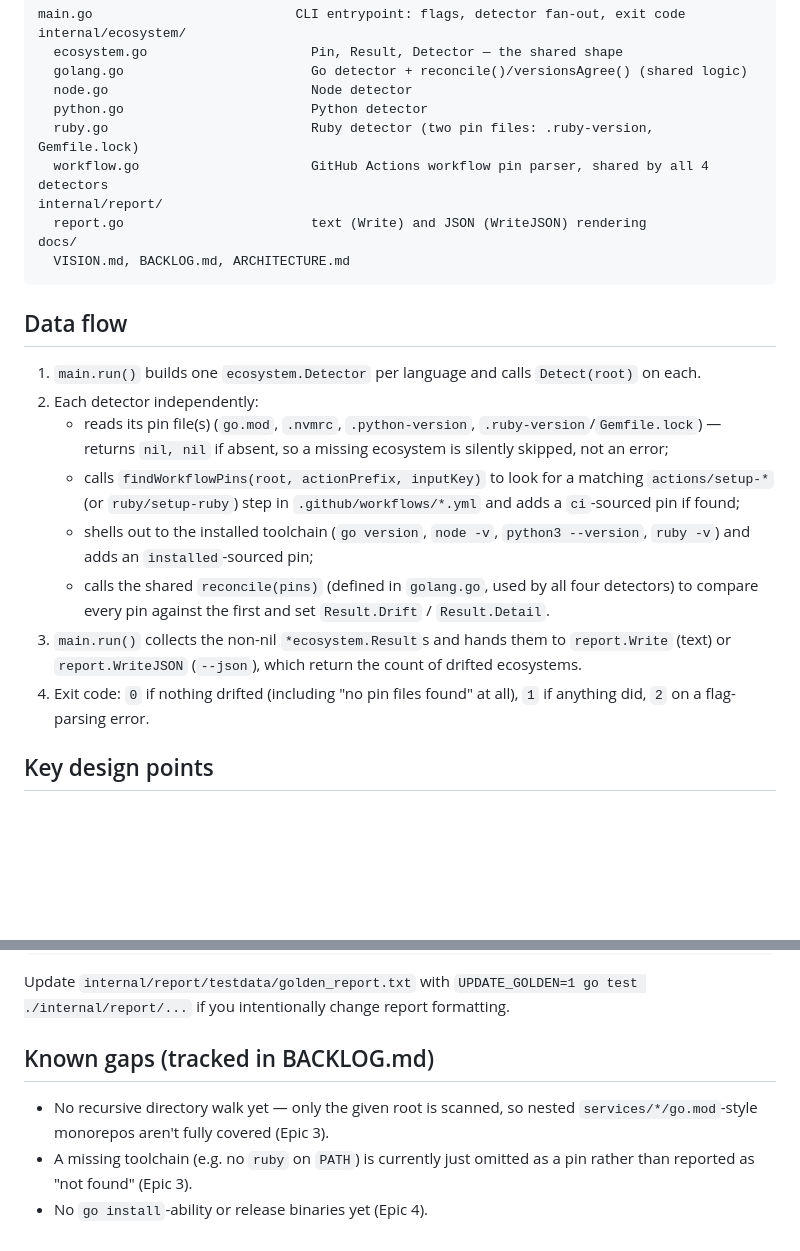
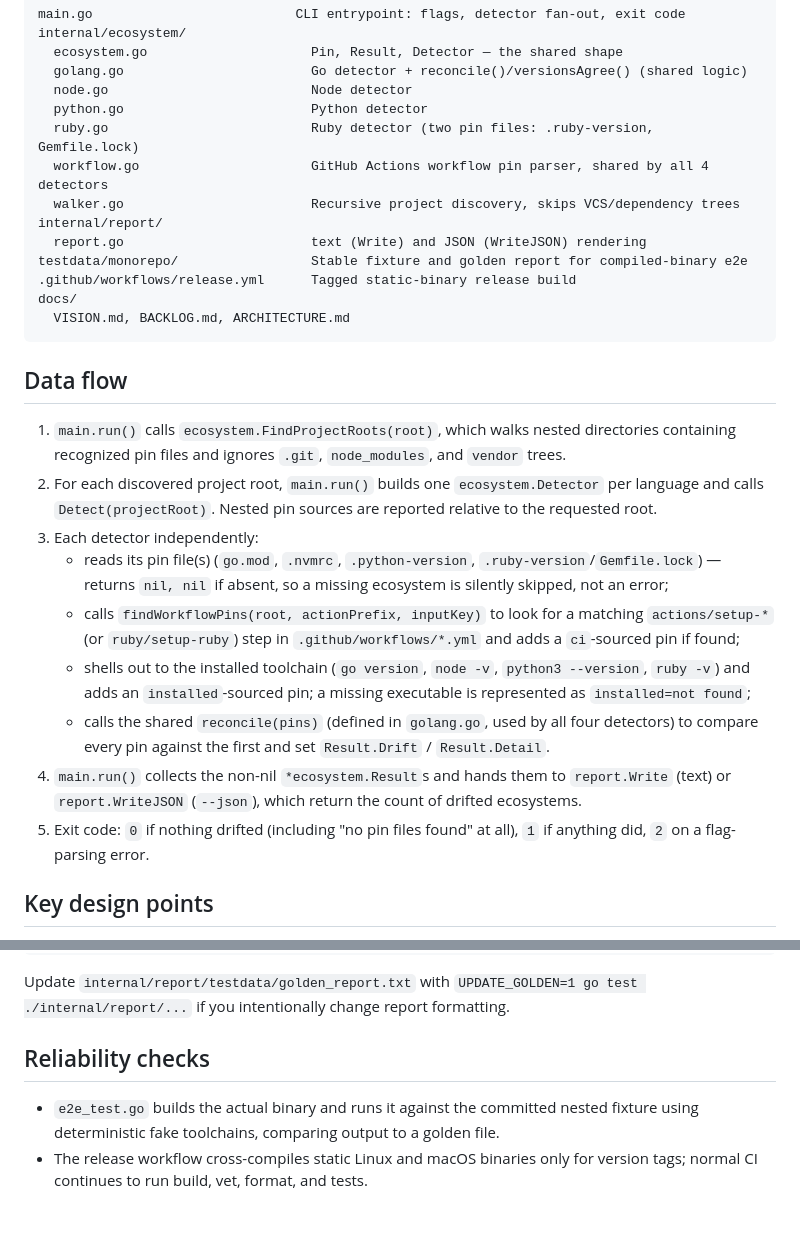
Before and after one commit to ctkrug/drift-check, a Markdown page: docs/ARCHITECTURE.md, 2 parts joined by grey strips. Rendered like a GitHub page; blank space fills up the shorter version.

Commit message:
docs(architecture): map monorepo scan and release flow

````diff
--- a/docs/ARCHITECTURE.md
+++ b/docs/ARCHITECTURE.md
@@ -15,17 +15,24 @@ internal/ecosystem/
   python.go                        Python detector
   ruby.go                          Ruby detector (two pin files: .ruby-version, Gemfile.lock)
   workflow.go                      GitHub Actions workflow pin parser, shared by all 4 detectors
+  walker.go                        Recursive project discovery, skips VCS/dependency trees
 internal/report/
   report.go                        text (Write) and JSON (WriteJSON) rendering
+testdata/monorepo/                 Stable fixture and golden report for compiled-binary e2e
+.github/workflows/release.yml      Tagged static-binary release build
 docs/
   VISION.md, BACKLOG.md, ARCHITECTURE.md
 ```
 
 ## Data flow
 
-1. `main.run()` builds one `ecosystem.Detector` per language and calls
-   `Detect(root)` on each.
-2. Each detector independently:
+1. `main.run()` calls `ecosystem.FindProjectRoots(root)`, which walks nested
+   directories containing recognized pin files and ignores `.git`,
+   `node_modules`, and `vendor` trees.
+2. For each discovered project root, `main.run()` builds one
+   `ecosystem.Detector` per language and calls `Detect(projectRoot)`. Nested
+   pin sources are reported relative to the requested root.
+3. Each detector independently:
    - reads its pin file(s) (`go.mod`, `.nvmrc`, `.python-version`,
      `.ruby-version`/`Gemfile.lock`) — returns `nil, nil` if absent, so a
      missing ecosystem is silently skipped, not an error;
@@ -34,13 +41,14 @@ docs/
      `.github/workflows/*.yml` and adds a `ci`-sourced pin if found;
    - shells out to the installed toolchain (`go version`, `node -v`,
      `python3 --version`, `ruby -v`) and adds an `installed`-sourced pin;
+     a missing executable is represented as `installed=not found`;
    - calls the shared `reconcile(pins)` (defined in `golang.go`, used by all
      four detectors) to compare every pin against the first and set
      `Result.Drift` / `Result.Detail`.
-3. `main.run()` collects the non-nil `*ecosystem.Result`s and hands them to
+4. `main.run()` collects the non-nil `*ecosystem.Result`s and hands them to
    `report.Write` (text) or `report.WriteJSON` (`--json`), which return the
    count of drifted ecosystems.
-4. Exit code: `0` if nothing drifted (including "no pin files found" at
+5. Exit code: `0` if nothing drifted (including "no pin files found" at
    all), `1` if anything did, `2` on a flag-parsing error.
 
 ## Key design points
@@ -78,10 +86,10 @@ Update `internal/report/testdata/golden_report.txt` with
 `UPDATE_GOLDEN=1 go test ./internal/report/...` if you intentionally change
 report formatting.
 
-## Known gaps (tracked in BACKLOG.md)
+## Reliability checks
 
-- No recursive directory walk yet — only the given root is scanned, so
-  nested `services/*/go.mod`-style monorepos aren't fully covered (Epic 3).
-- A missing toolchain (e.g. no `ruby` on `PATH`) is currently just omitted
-  as a pin rather than reported as "not found" (Epic 3).
-- No `go install`-ability or release binaries yet (Epic 4).
+- `e2e_test.go` builds the actual binary and runs it against the committed
+  nested fixture using deterministic fake toolchains, comparing output to a
+  golden file.
+- The release workflow cross-compiles static Linux and macOS binaries only
+  for version tags; normal CI continues to run build, vet, format, and tests.
````
